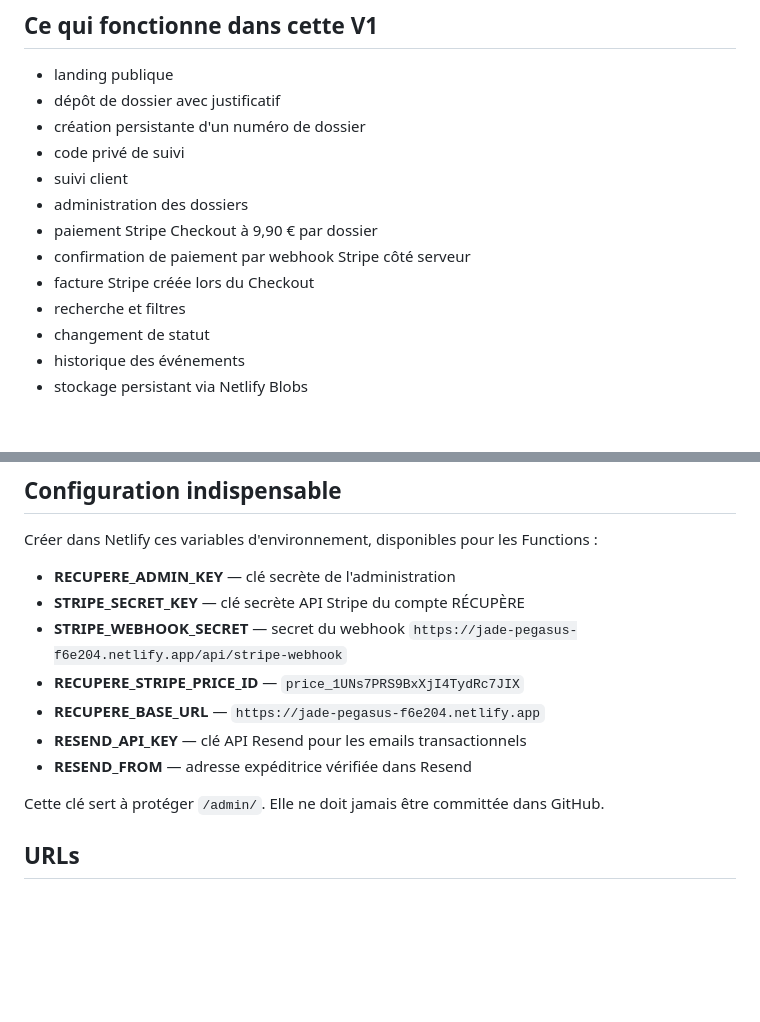
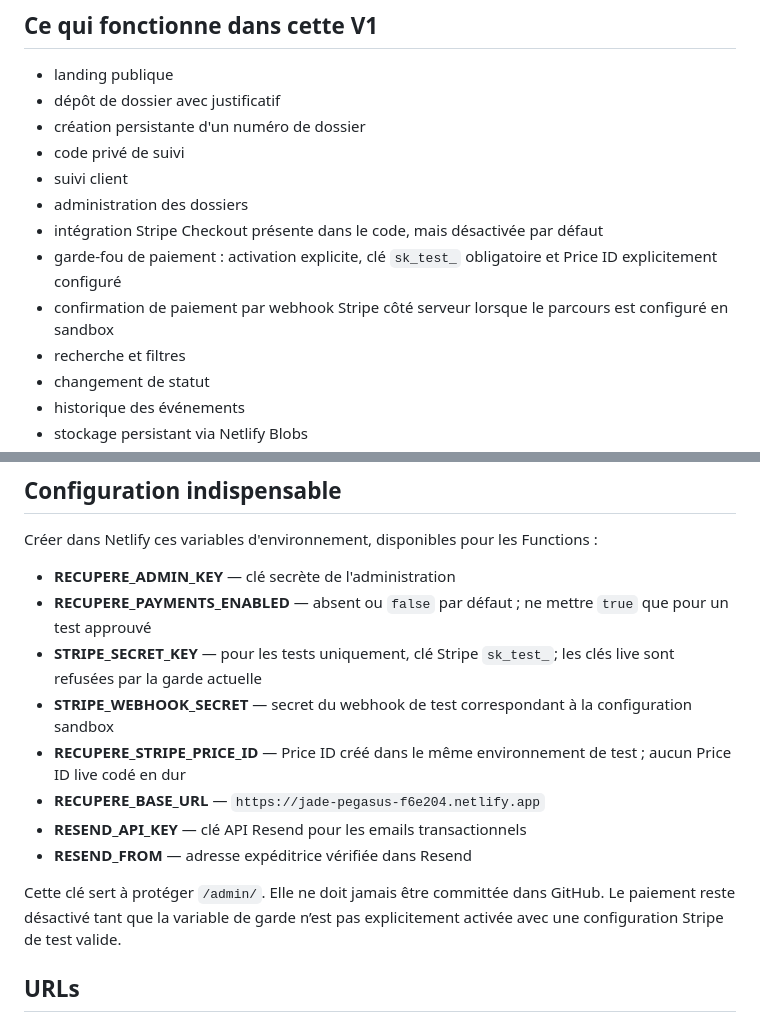
Before and after one commit to sebbaghdavid-crypto/RECUPERE, a Markdown page: README.md, 2 parts joined by grey strips. Drawn GitHub-style; blank space fills up the shorter version.

Commit message:
Document Stripe payment fail-closed test-only behavior

```diff
--- a/README.md
+++ b/README.md
@@ -12,9 +12,9 @@ RÉCUPÈRE est un service français de détection, préparation et suivi de dém
 - code privé de suivi
 - suivi client
 - administration des dossiers
-- paiement Stripe Checkout à 9,90 € par dossier
-- confirmation de paiement par webhook Stripe côté serveur
-- facture Stripe créée lors du Checkout
+- intégration Stripe Checkout présente dans le code, mais désactivée par défaut
+- garde-fou de paiement : activation explicite, clé `sk_test_` obligatoire et Price ID explicitement configuré
+- confirmation de paiement par webhook Stripe côté serveur lorsque le parcours est configuré en sandbox
 - recherche et filtres
 - changement de statut
 - historique des événements
@@ -29,14 +29,15 @@ Le dépôt est connecté à Netlify : les pushes sur `main` déclenchent les dé
 Créer dans Netlify ces variables d'environnement, disponibles pour les Functions :
 
 - **RECUPERE_ADMIN_KEY** — clé secrète de l'administration
-- **STRIPE_SECRET_KEY** — clé secrète API Stripe du compte RÉCUPÈRE
-- **STRIPE_WEBHOOK_SECRET** — secret du webhook `https://jade-pegasus-f6e204.netlify.app/api/stripe-webhook`
-- **RECUPERE_STRIPE_PRICE_ID** — `price_1UNs7PRS9BxXjI4TydRc7JIX`
+- **RECUPERE_PAYMENTS_ENABLED** — absent ou `false` par défaut ; ne mettre `true` que pour un test approuvé
+- **STRIPE_SECRET_KEY** — pour les tests uniquement, clé Stripe `sk_test_`; les clés live sont refusées par la garde actuelle
+- **STRIPE_WEBHOOK_SECRET** — secret du webhook de test correspondant à la configuration sandbox
+- **RECUPERE_STRIPE_PRICE_ID** — Price ID créé dans le même environnement de test ; aucun Price ID live codé en dur
 - **RECUPERE_BASE_URL** — `https://jade-pegasus-f6e204.netlify.app`
 - **RESEND_API_KEY** — clé API Resend pour les emails transactionnels
 - **RESEND_FROM** — adresse expéditrice vérifiée dans Resend
 
-Cette clé sert à protéger `/admin/`. Elle ne doit jamais être committée dans GitHub.
+Cette clé sert à protéger `/admin/`. Elle ne doit jamais être committée dans GitHub. Le paiement reste désactivé tant que la variable de garde n’est pas explicitement activée avec une configuration Stripe de test valide.
 
 ## URLs
 
```
